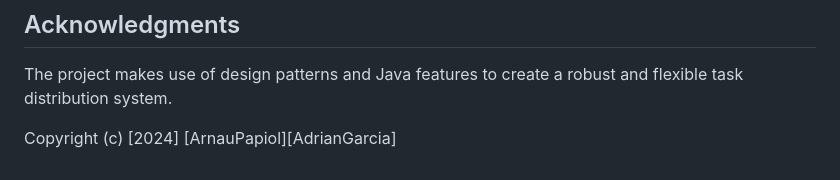
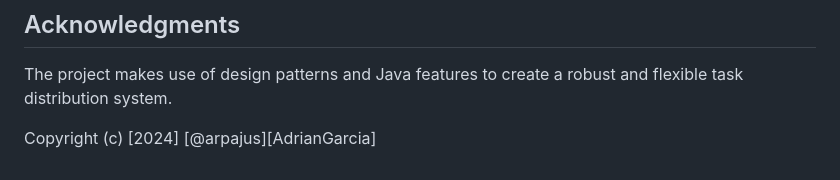
Before and after one commit to arpajus/PracticaTAP_1, a Markdown page: README.md, the part around the change. Drawn GitHub-style.

Commit message:
little change

```diff
--- a/README.md
+++ b/README.md
@@ -94,4 +94,4 @@ Contributions are welcome!
 ## Acknowledgments
 The project makes use of design patterns and Java features to create a robust and flexible task distribution system.
 
-Copyright (c) [2024] [ArnauPapiol][AdrianGarcia]
+Copyright (c) [2024] [@arpajus][AdrianGarcia]
```
